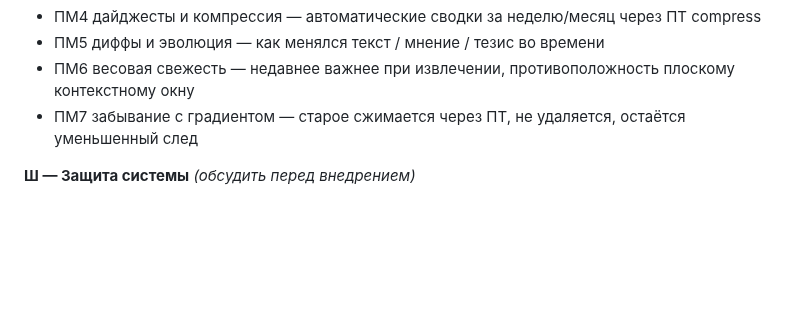
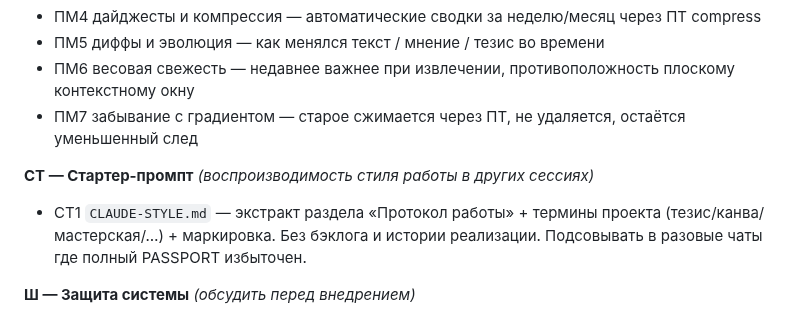
Before and after one commit to iamweasel89/musical-succotash, a Markdown page: PASSPORT.md, the part around the change. GitHub-like rendering; blank space fills up the shorter version.

Commit message:
docs: добавлена группа СТ — стартер-промпт (СТ1: CLAUDE-STYLE.md)

```diff
--- a/PASSPORT.md
+++ b/PASSPORT.md
@@ -318,6 +318,9 @@ lib/
 - ПМ6 весовая свежесть — недавнее важнее при извлечении, противоположность плоскому контекстному окну
 - ПМ7 забывание с градиентом — старое сжимается через ПТ, не удаляется, остаётся уменьшенный след
 
+**СТ — Стартер-промпт** *(воспроизводимость стиля работы в других сессиях)*
+- СТ1 `CLAUDE-STYLE.md` — экстракт раздела «Протокол работы» + термины проекта (тезис/канва/мастерская/…) + маркировка. Без бэклога и истории реализации. Подсовывать в разовые чаты где полный PASSPORT избыточен.
+
 **Ш — Защита системы** *(обсудить перед внедрением)*
 - Ш1  пин/биометрия при запуске
 - Ш2  шифрование хранилища — Hive AES
```
